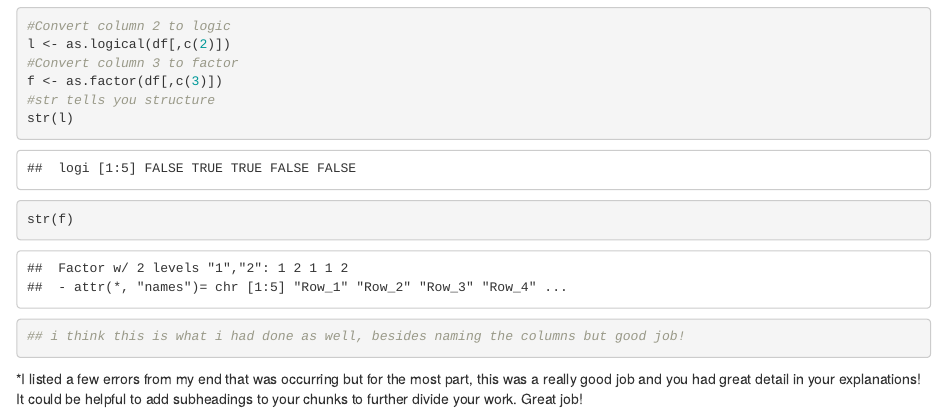
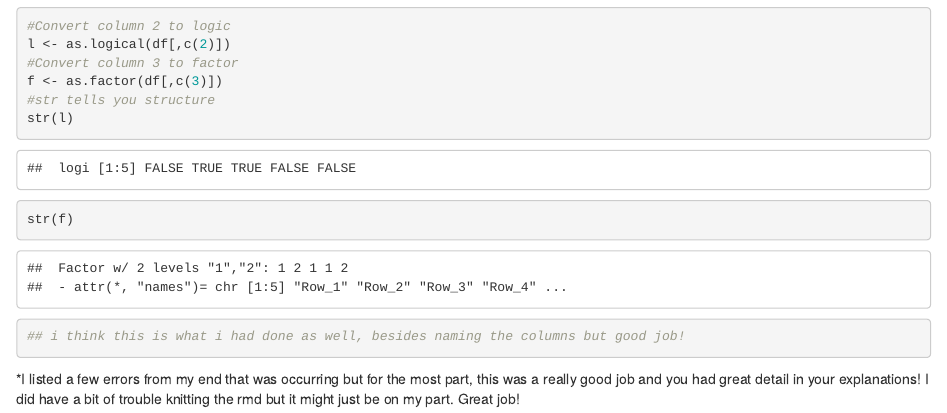
Before and after one commit to YYangEmily/AN588-Week-2-yangy22, an R Markdown document (YYangEmily_PeerCommentary_Amandafwu_01.Rmd): the page in a window 1100 px wide, from 5820 px down. Rendered offline with R 4.5, knitr and Pandoc, with nearby package versions; some code elsewhere in the file could not run offline.

Commit message:
FINAL commit

````diff
--- a/YYangEmily_PeerCommentary_Amandafwu_01.Rmd
+++ b/YYangEmily_PeerCommentary_Amandafwu_01.Rmd
@@ -118,4 +118,4 @@ str(f)
 ## i think this is what i had done as well, besides naming the columns but good job!
 ```
 
-*I listed a few errors from my end that was occurring but for the most part, this was a really good job and you had great detail in your explanations! It could be helpful to add subheadings to your chunks to further divide your work. Great job!
+*I listed a few errors from my end that was occurring but for the most part, this was a really good job and you had great detail in your explanations! I did have a bit of trouble knitting the rmd but it might just be on my part. Great job!
````
Also changed, not shown: yangy22_OriginalHomeworkCode_01.html.
